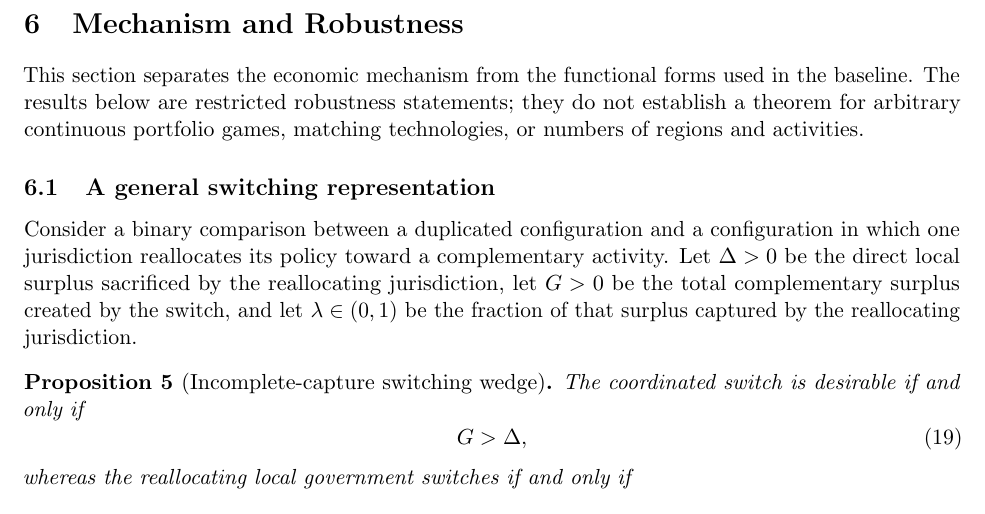
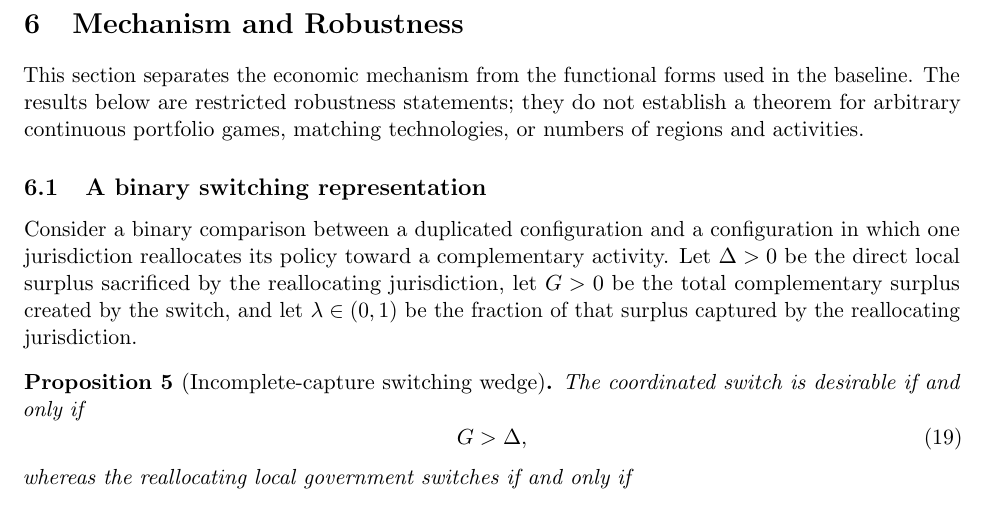
Before and after one commit to ryotamatsuki/industrial-policy-composition-regional-value-chains, a LaTeX paper (paper/main.tex, which reads paper/sections/robustness.tex): part of page 8 of 14, cut so that both start at the same text. Compiled offline with pdfLaTeX.

Commit message:
Stage 13: align robustness heading with certified binary scope

```diff
--- a/paper/sections/robustness.tex
+++ b/paper/sections/robustness.tex
@@ -3,7 +3,7 @@
 
 This section separates the economic mechanism from the functional forms used in the baseline. The results below are restricted robustness statements; they do not establish a theorem for arbitrary continuous portfolio games, matching technologies, or numbers of regions and activities.
 
-\subsection{A general switching representation}
+\subsection{A binary switching representation}
 
 Consider a binary comparison between a duplicated configuration and a configuration in which one jurisdiction reallocates its policy toward a complementary activity. Let $\Delta>0$ be the direct local surplus sacrificed by the reallocating jurisdiction, let $G>0$ be the total complementary surplus created by the switch, and let $\lambda\in(0,1)$ be the fraction of that surplus captured by the reallocating jurisdiction.
 
```
